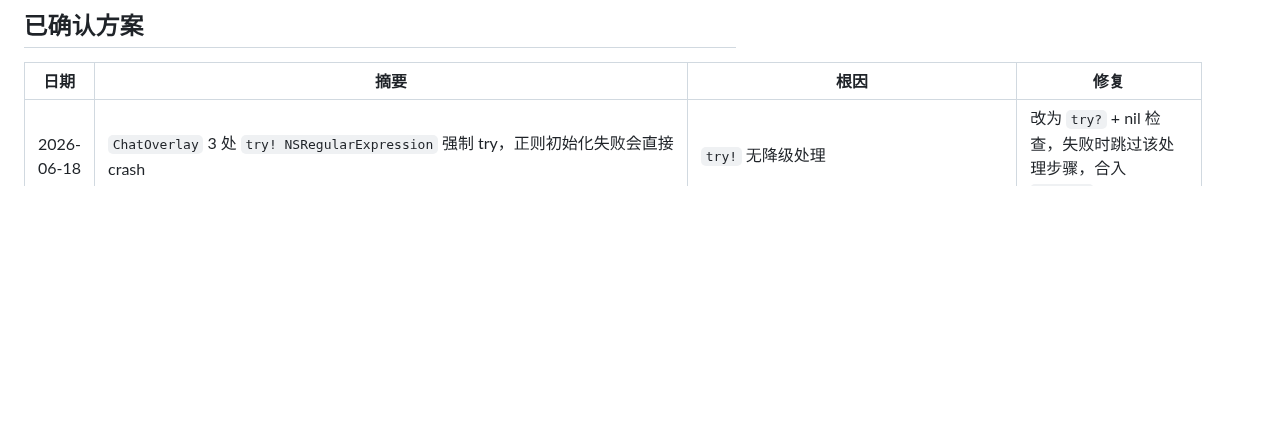
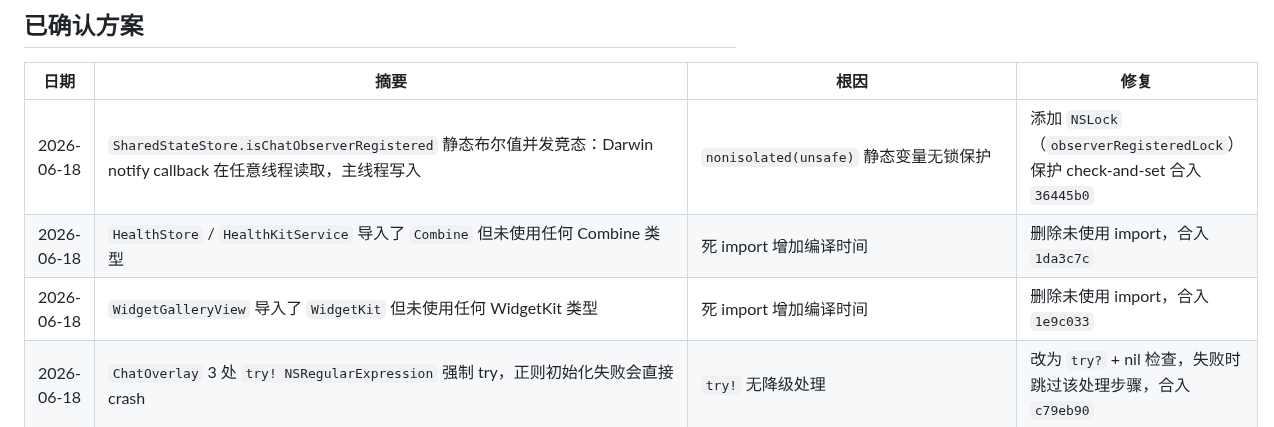
Before and after one commit to mkz0930/stick, a Markdown page: bugs.md, the part around the change. Drawn GitHub-style; blank space fills up the shorter version.

Commit message:
docs: 追加 isChatObserverRegistered 竞态修复记录

```diff
--- a/bugs.md
+++ b/bugs.md
@@ -3,6 +3,9 @@
 
 | 日期 | 摘要 | 根因 | 修复 |
 |---|---|---|---|
+| 2026-06-18 | `SharedStateStore.isChatObserverRegistered` 静态布尔值并发竞态：Darwin notify callback 在任意线程读取，主线程写入 | `nonisolated(unsafe)` 静态变量无锁保护 | 添加 `NSLock`（`observerRegisteredLock`）保护 check-and-set 合入 `36445b0` |
+| 2026-06-18 | `HealthStore` / `HealthKitService` 导入了 `Combine` 但未使用任何 Combine 类型 | 死 import 增加编译时间 | 删除未使用 import，合入 `1da3c7c` |
+| 2026-06-18 | `WidgetGalleryView` 导入了 `WidgetKit` 但未使用任何 WidgetKit 类型 | 死 import 增加编译时间 | 删除未使用 import，合入 `1e9c033` |
 | 2026-06-18 | `ChatOverlay` 3 处 `try! NSRegularExpression` 强制 try，正则初始化失败会直接 crash | `try!` 无降级处理 | 改为 `try?` + nil 检查，失败时跳过该处理步骤，合入 `c79eb90` |
 | 2026-06-18 | `LLMService.sendMessageStreamWithSearch` 中 `fullText`/`collectedData` 累积但从未读取 | 流式处理代码冗余累加 | 删除未使用变量，合并嵌套结构，合入 `ce40f52` |
 | 2026-06-18 | `HealthKitService.captureSnapshot()` async 函数在后台线程执行 `self.lastSnapshot` 和 `self.lastMovementTime` 赋值，可能导致 SwiftUI 视图更新在错误线程触发 | async 函数可能在后台线程执行，`@Published` 属性赋值非线程安全 | 用 `Task { @MainActor in }` 包装赋值操作，合入 `ad321d4` |
```
Also changed, not shown: progress.md (+3 -0 lines).
